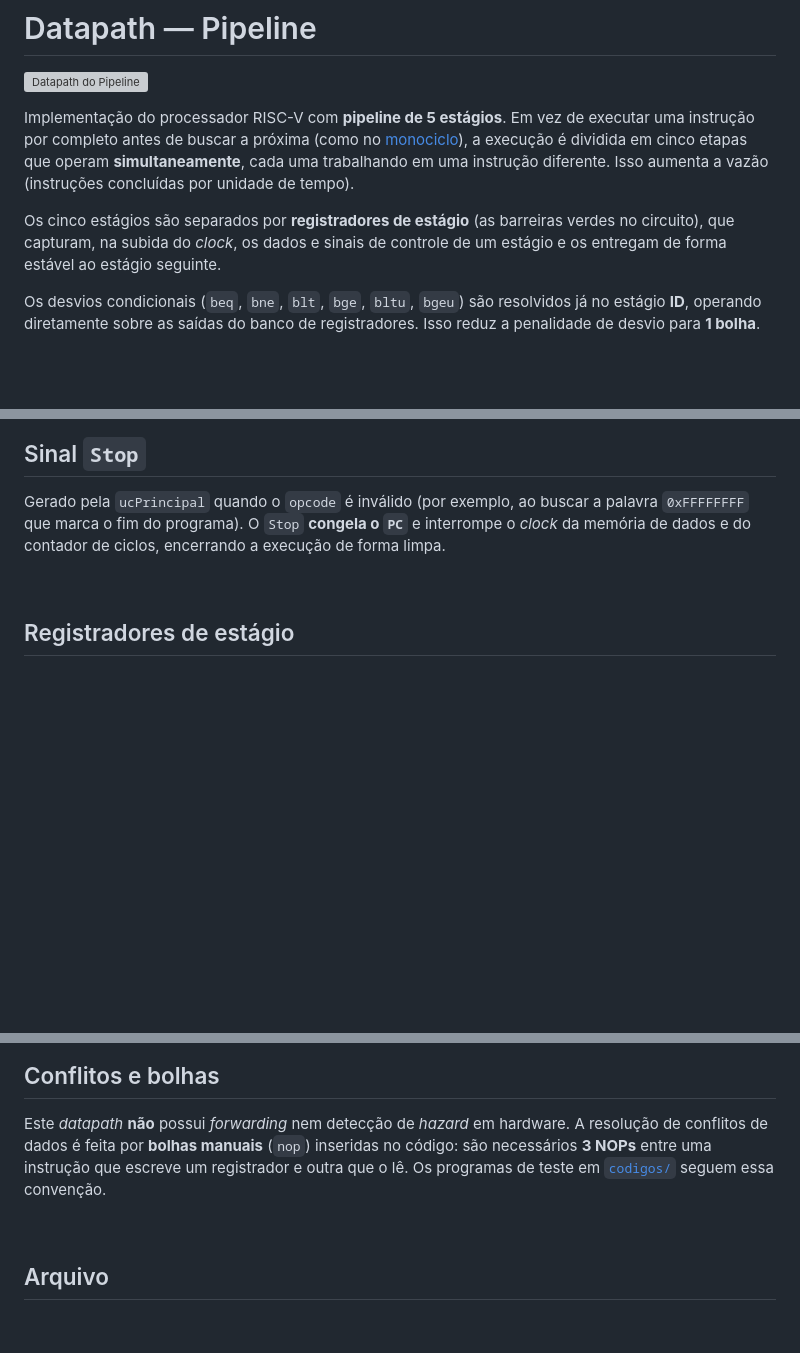
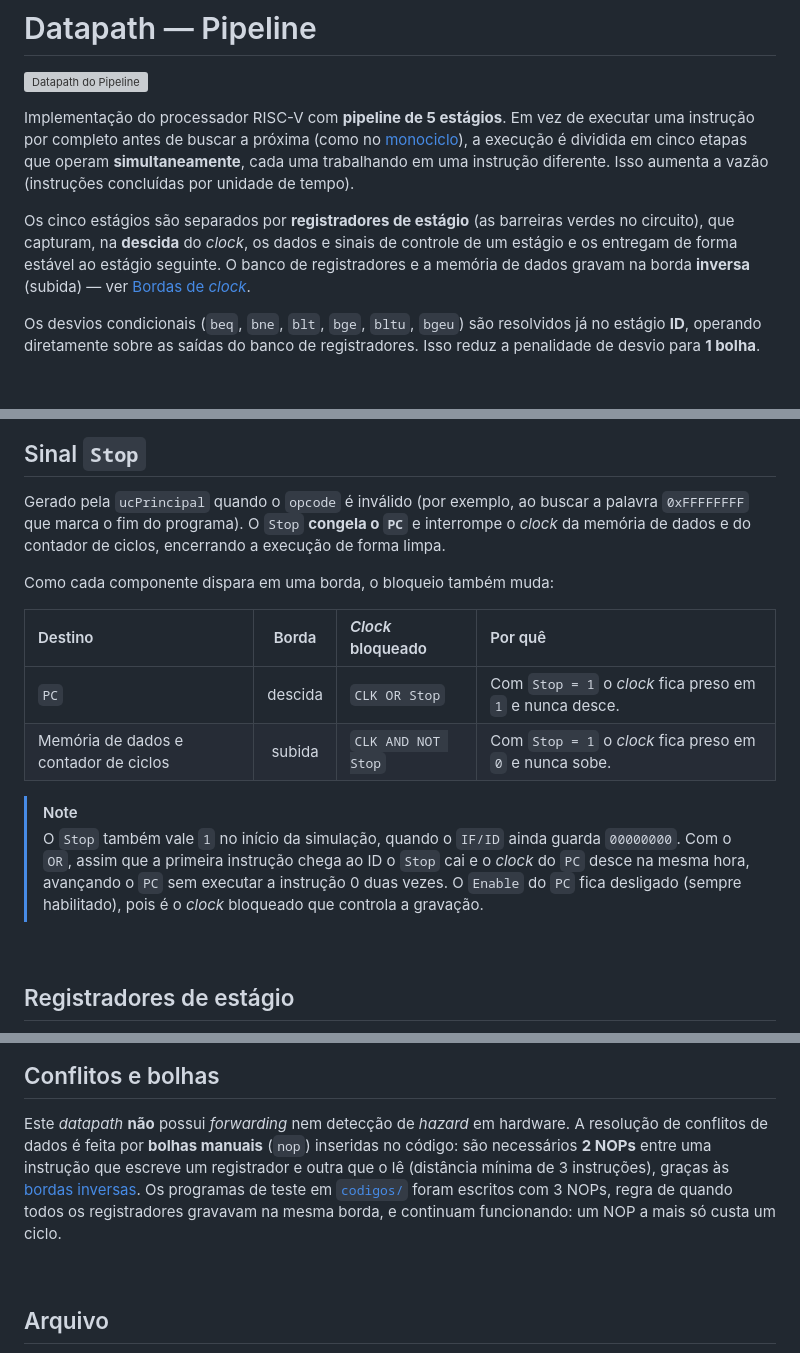
Before and after one commit to vsmottin/PRISMA, a Markdown page: datapaths/pipeline/README.md, 3 parts joined by grey strips. GitHub-like rendering; blank space fills up the shorter version; grey boxes are pictures that could not be loaded.

```diff
--- a/datapaths/pipeline/README.md
+++ b/datapaths/pipeline/README.md
@@ -9,8 +9,10 @@ executar uma instrução por completo antes de buscar a próxima (como no
 aumenta a vazão (instruções concluídas por unidade de tempo).
 
 Os cinco estágios são separados por **registradores de estágio** (as barreiras
-verdes no circuito), que capturam, na subida do _clock_, os dados e sinais de
-controle de um estágio e os entregam de forma estável ao estágio seguinte.
+verdes no circuito), que capturam, na **descida** do _clock_, os dados e sinais de
+controle de um estágio e os entregam de forma estável ao estágio seguinte. O banco
+de registradores e a memória de dados gravam na borda **inversa** (subida) — ver
+[Bordas de _clock_](#bordas-de-clock).
 
 Os desvios condicionais (`beq`, `bne`, `blt`, `bge`, `bltu`, `bgeu`) são resolvidos já no
 estágio **ID**, operando diretamente sobre as saídas do banco de
@@ -151,6 +154,20 @@ palavra `0xFFFFFFFF` que marca o fim do programa). O `Stop` **congela o `PC`** e
 interrompe o _clock_ da memória de dados e do contador de ciclos, encerrando a
 execução de forma limpa.
 
+Como cada componente dispara em uma borda, o bloqueio também muda:
+
+| Destino | Borda | _Clock_ bloqueado | Por quê |
+| :--- | :---: | :--- | :--- |
+| `PC` | descida | `CLK OR Stop` | Com `Stop = 1` o _clock_ fica preso em `1` e nunca desce. |
+| Memória de dados e contador de ciclos | subida | `CLK AND NOT Stop` | Com `Stop = 1` o _clock_ fica preso em `0` e nunca sobe. |
+
+> [!NOTE]
+> O `Stop` também vale `1` no início da simulação, quando o `IF/ID` ainda guarda
+> `00000000`. Com o `OR`, assim que a primeira instrução chega ao ID o `Stop` cai
+> e o _clock_ do `PC` desce na mesma hora, avançando o `PC` sem executar a
+> instrução 0 duas vezes. O `Enable` do `PC` fica desligado (sempre habilitado),
+> pois é o _clock_ bloqueado que controla a gravação.
+
 <br>
 
 ## Registradores de estágio
@@ -208,9 +279,12 @@ com o início de [`teste_pipeline_reto`](../../codigos/teste_pipeline_reto)
 
 Este _datapath_ **não** possui _forwarding_ nem detecção de _hazard_ em hardware.
 A resolução de conflitos de dados é feita por **bolhas manuais** (`nop`)
-inseridas no código: são necessários **3 NOPs** entre uma instrução que escreve
-um registrador e outra que o lê. Os programas de teste em
-[`codigos/`](../../codigos/) seguem essa convenção.
+inseridas no código: são necessários **2 NOPs** entre uma instrução que escreve
+um registrador e outra que o lê (distância mínima de 3 instruções), graças às
+[bordas inversas](#bordas-de-clock). Os programas de teste em
+[`codigos/`](../../codigos/) foram escritos com 3 NOPs, regra de quando todos os
+registradores gravavam na mesma borda, e continuam funcionando: um NOP a mais só
+custa um ciclo.
 
 <br>
 
```
Also changed, not shown: other parts of datapaths/pipeline/README.md (+57 -2 lines).
